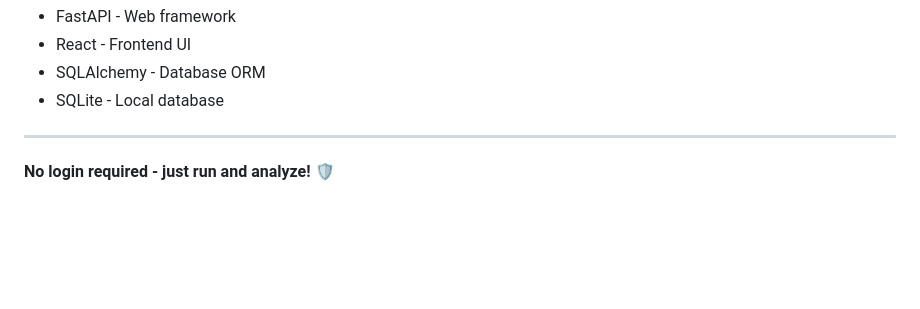
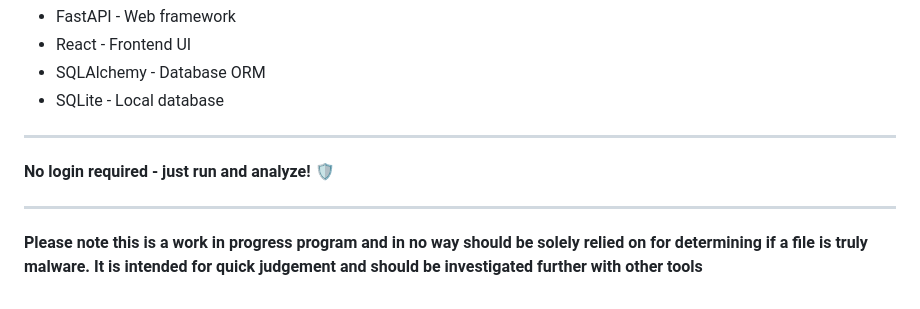
Before and after one commit to Ball28/Glamdring, a Markdown page: README.md, the part around the change. GitHub-like rendering; blank space fills up the shorter version.

```diff
--- a/README.md
+++ b/README.md
@@ -229,3 +229,7 @@ Built with:
 ---
 
 **No login required - just run and analyze!** 🛡️
+
+---
+
+**Please note this is a work in progress program and in no way should be solely relied on for determining if a file is truly malware. It is intended for quick judgement and should be investigated further with other tools**
```
